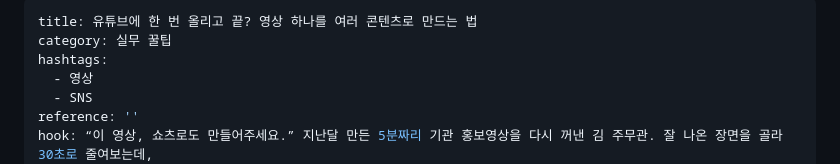
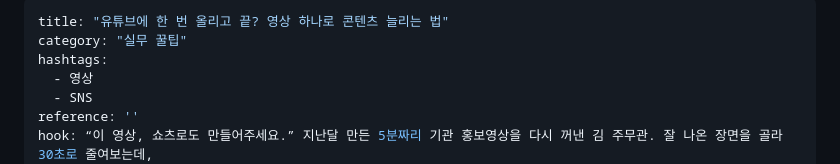
Before and after one commit to ium-strategy/gonginssa, a Markdown page: content/articles/one-video-many-contents.md, the part around one of its changes. GitHub-like rendering.

Commit message:
admin: one-video-many-contents 수정

```diff
--- a/content/articles/one-video-many-contents.md
+++ b/content/articles/one-video-many-contents.md
@@ -1,6 +1,6 @@
 ---
-title: 유튜브에 한 번 올리고 끝? 영상 하나를 여러 콘텐츠로 만드는 법
-category: 실무 꿀팁
+title: "유튜브에 한 번 올리고 끝? 영상 하나로 콘텐츠 늘리는 법"
+category: "실무 꿀팁"
 hashtags:
   - 영상
   - SNS
```
Also changed, not shown: other parts of content/articles/one-video-many-contents.md (+4 -2 lines).
